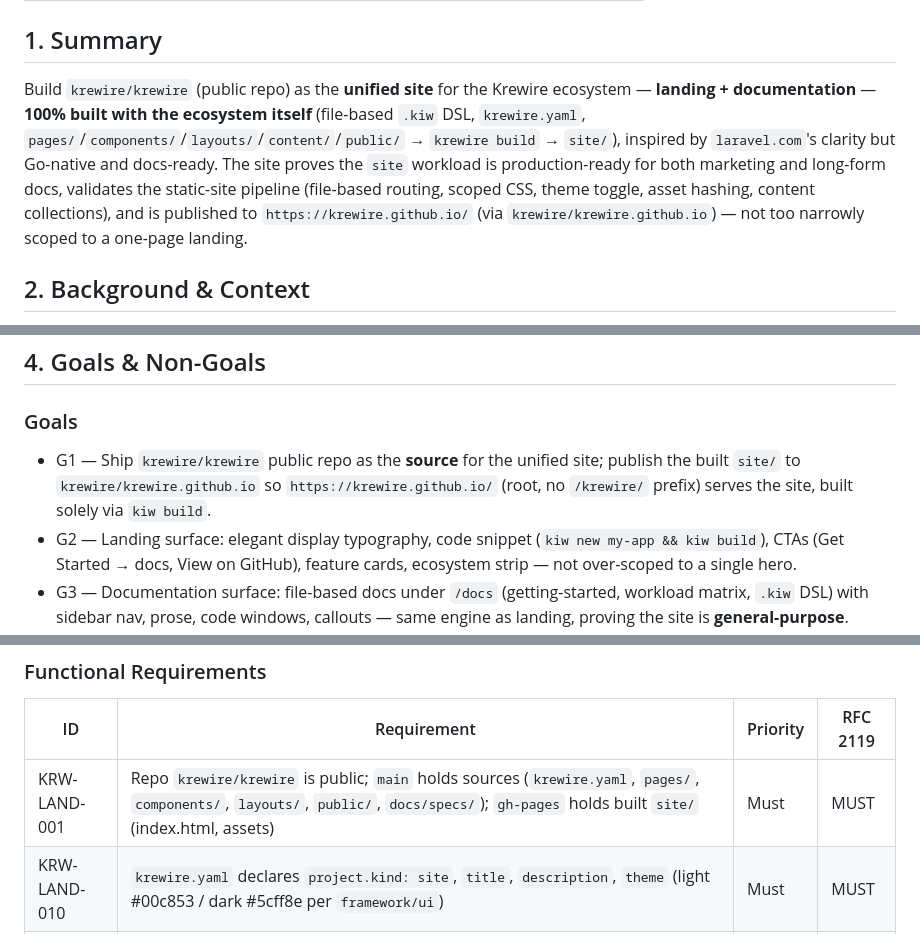
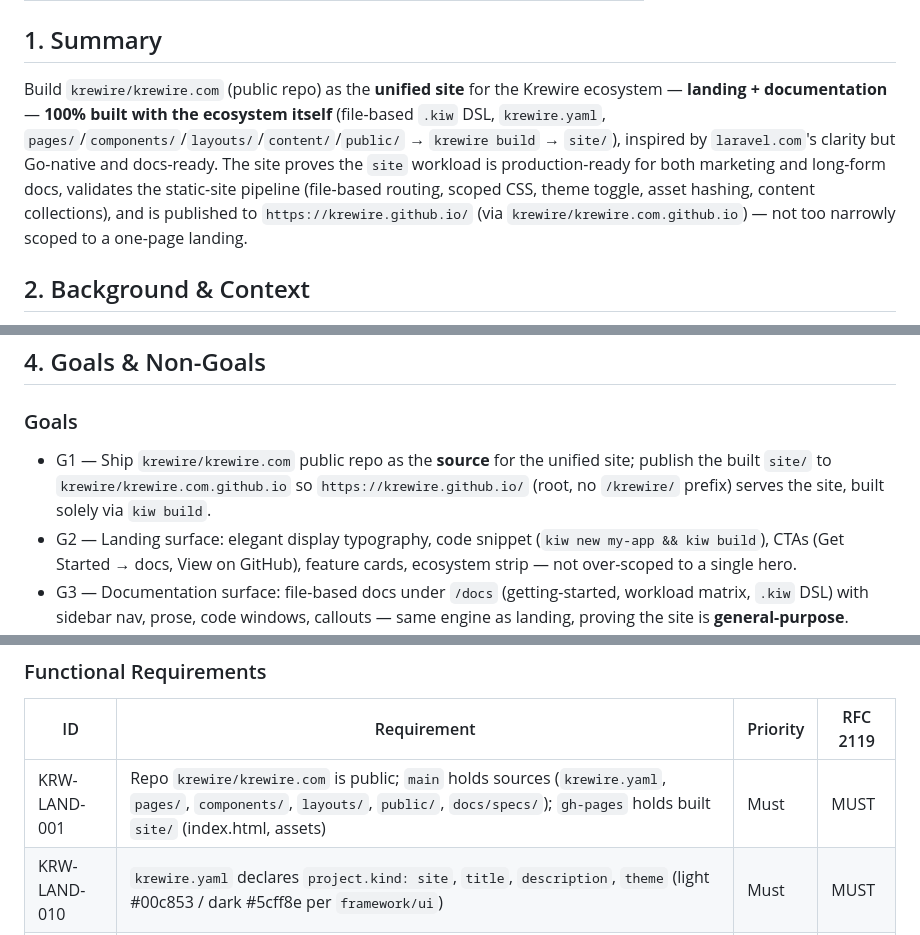
Before and after one commit to krewire/krewire.github.io, a Markdown page: docs/specs/KRW-SITE-X7K9Q-landing-site.md, 3 parts joined by grey strips. GitHub-like rendering.

Commit message:
docs(spec): update repository references

```diff
--- a/docs/specs/KRW-SITE-X7K9Q-landing-site.md
+++ b/docs/specs/KRW-SITE-X7K9Q-landing-site.md
@@ -11,7 +11,7 @@
 
 ## 1. Summary
 
-Build `krewire/krewire` (public repo) as the **unified site** for the Krewire ecosystem — **landing + documentation** — **100% built with the ecosystem itself** (file-based `.kiw` DSL, `krewire.yaml`, `pages/`/`components/`/`layouts/`/`content/`/`public/` → `krewire build` → `site/`), inspired by `laravel.com`'s clarity but Go-native and docs-ready. The site proves the `site` workload is production-ready for both marketing and long-form docs, validates the static-site pipeline (file-based routing, scoped CSS, theme toggle, asset hashing, content collections), and is published to `https://krewire.github.io/` (via `krewire/krewire.github.io`) — not too narrowly scoped to a one-page landing.
+Build `krewire/krewire.com` (public repo) as the **unified site** for the Krewire ecosystem — **landing + documentation** — **100% built with the ecosystem itself** (file-based `.kiw` DSL, `krewire.yaml`, `pages/`/`components/`/`layouts/`/`content/`/`public/` → `krewire build` → `site/`), inspired by `laravel.com`'s clarity but Go-native and docs-ready. The site proves the `site` workload is production-ready for both marketing and long-form docs, validates the static-site pipeline (file-based routing, scoped CSS, theme toggle, asset hashing, content collections), and is published to `https://krewire.github.io/` (via `krewire/krewire.com.github.io`) — not too narrowly scoped to a one-page landing.
 
 ## 2. Background & Context
 
@@ -28,7 +28,7 @@ Inspiration (not plagiarism): `laravel.com` distributes **laravel new**, code sn
 ## 4. Goals & Non-Goals
 
 ### Goals
-- G1 — Ship `krewire/krewire` public repo as the **source** for the unified site; publish the built `site/` to `krewire/krewire.github.io` so `https://krewire.github.io/` (root, no `/krewire/` prefix) serves the site, built solely via `kiw build`.
+- G1 — Ship `krewire/krewire.com` public repo as the **source** for the unified site; publish the built `site/` to `krewire/krewire.com.github.io` so `https://krewire.github.io/` (root, no `/krewire/` prefix) serves the site, built solely via `kiw build`.
 - G2 — Landing surface: elegant display typography, code snippet (`kiw new my-app && kiw build`), CTAs (Get Started → docs, View on GitHub), feature cards, ecosystem strip — not over-scoped to a single hero.
 - G3 — Documentation surface: file-based docs under `/docs` (getting-started, workload matrix, `.kiw` DSL) with sidebar nav, prose, code windows, callouts — same engine as landing, proving the site is **general-purpose**.
 - G4 — Reusable system: `layouts/Base.kiw` + docs-aware layout (`Docs.kiw`) and generic components (`Hero`, `FeatureCard`, `Ecosystem`, `CodeWindow`, `Section`, `Prose`, `Callout`, `DocNav`) — landing and docs share the same design tokens.
@@ -54,7 +54,7 @@ Inspiration (not plagiarism): `laravel.com` distributes **laravel new**, code sn
 
 | ID | Requirement | Priority | RFC 2119 |
 |----|-------------|----------|----------|
-| KRW-LAND-001 | Repo `krewire/krewire` is public; `main` holds sources (`krewire.yaml`, `pages/`, `components/`, `layouts/`, `public/`, `docs/specs/`); `gh-pages` holds built `site/` (index.html, assets) | Must | MUST |
+| KRW-LAND-001 | Repo `krewire/krewire.com` is public; `main` holds sources (`krewire.yaml`, `pages/`, `components/`, `layouts/`, `public/`, `docs/specs/`); `gh-pages` holds built `site/` (index.html, assets) | Must | MUST |
 | KRW-LAND-010 | `krewire.yaml` declares `project.kind: site`, `title`, `description`, `theme` (light #00c853 / dark #5cff8e per `framework/ui`) | Must | MUST |
 | KRW-LAND-011 | `pages/index.kiw` is the landing; routes extensionless (`/` → `index.html`), no trailing slashes | Must | MUST |
 | KRW-LAND-012 | `layouts/Base.kiw` provides HTML shell, `<head>` theme script (`localStorage krewire-theme`), nav, footer, content slot `{{.Content}}` | Must | MUST |
```
Also changed, not shown: other parts of docs/specs/KRW-SITE-X7K9Q-landing-site.md (+1 -1 lines).
